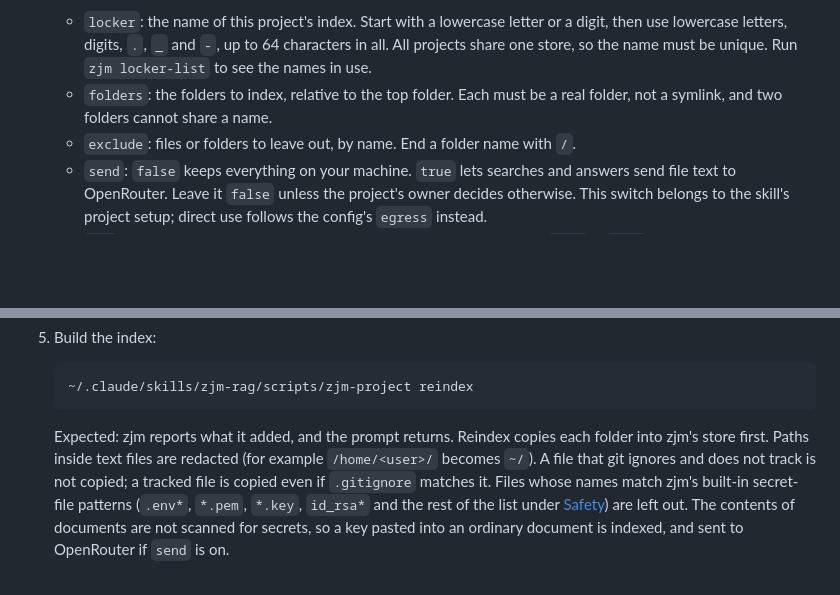
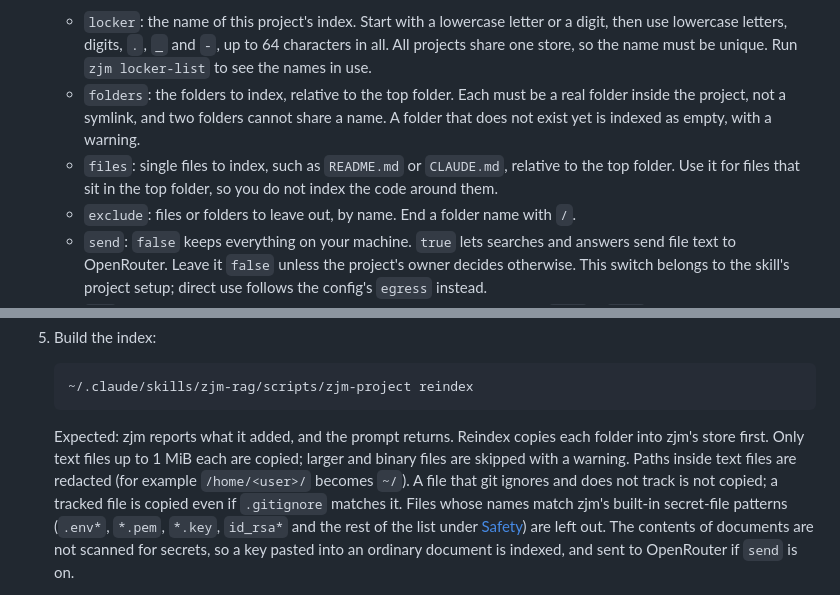
Before and after one commit to cocodedk/zjm-rag, a Markdown page: README.md, 2 parts joined by grey strips. Rendered like a GitHub page; blank space fills up the shorter version.

Commit message:
docs: the README describes the skill's files list, missing folders and text-only copies
Co-Authored-By: Claude Opus 5.5 <noreply@anthropic.com>

```diff
--- a/README.md
+++ b/README.md
@@ -107,8 +107,11 @@ The commands below use `~/.claude/skills/zjm-rag/scripts/zjm-project`. If you se
    - `locker`: the name of this project's index. Start with a lowercase letter or a digit, then use lowercase
      letters, digits, `.`, `_` and `-`, up to 64 characters in all. All projects share one store, so the name must be unique. Run `zjm locker-list` to
      see the names in use.
-   - `folders`: the folders to index, relative to the top folder. Each must be a real folder, not a
-     symlink, and two folders cannot share a name.
+   - `folders`: the folders to index, relative to the top folder. Each must be a real folder inside the
+     project, not a symlink, and two folders cannot share a name. A folder that does not exist yet is
+     indexed as empty, with a warning.
+   - `files`: single files to index, such as `README.md` or `CLAUDE.md`, relative to the top folder. Use
+     it for files that sit in the top folder, so you do not index the code around them.
    - `exclude`: files or folders to leave out, by name. End a folder name with `/`.
    - `send`: `false` keeps everything on your machine. `true` lets searches and answers send file text
      to OpenRouter. Leave it `false` unless the project's owner decides otherwise. This switch belongs to
@@ -122,7 +125,8 @@ The commands below use `~/.claude/skills/zjm-rag/scripts/zjm-project`. If you se
        ~/.claude/skills/zjm-rag/scripts/zjm-project reindex
 
    Expected: zjm reports what it added, and the prompt returns. Reindex copies each folder into zjm's
-   store first. Paths inside text files are redacted (for example `/home/<user>/` becomes `~/`).
+   store first. Only text files up to 1 MiB each are copied; larger and binary files are skipped with a
+   warning. Paths inside text files are redacted (for example `/home/<user>/` becomes `~/`).
    A file that git ignores and does not track is not copied; a tracked file is copied even if `.gitignore` matches it. Files whose names match zjm's built-in secret-file patterns (`.env*`,
    `*.pem`, `*.key`, `id_rsa*` and the rest of the list under [Safety](#safety)) are left out. The contents
    of documents are not scanned for secrets, so a key pasted into an ordinary document is indexed, and
```
